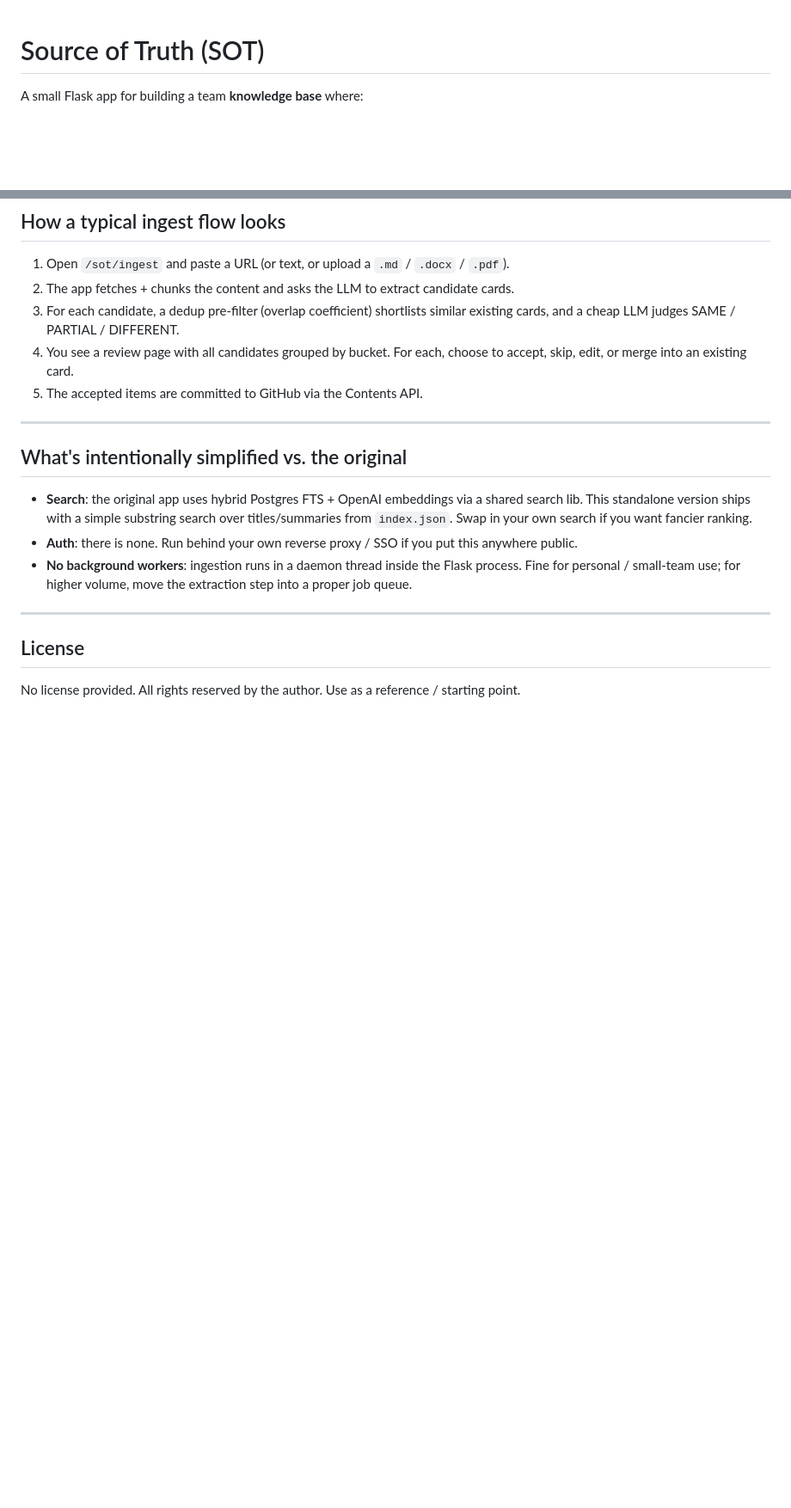
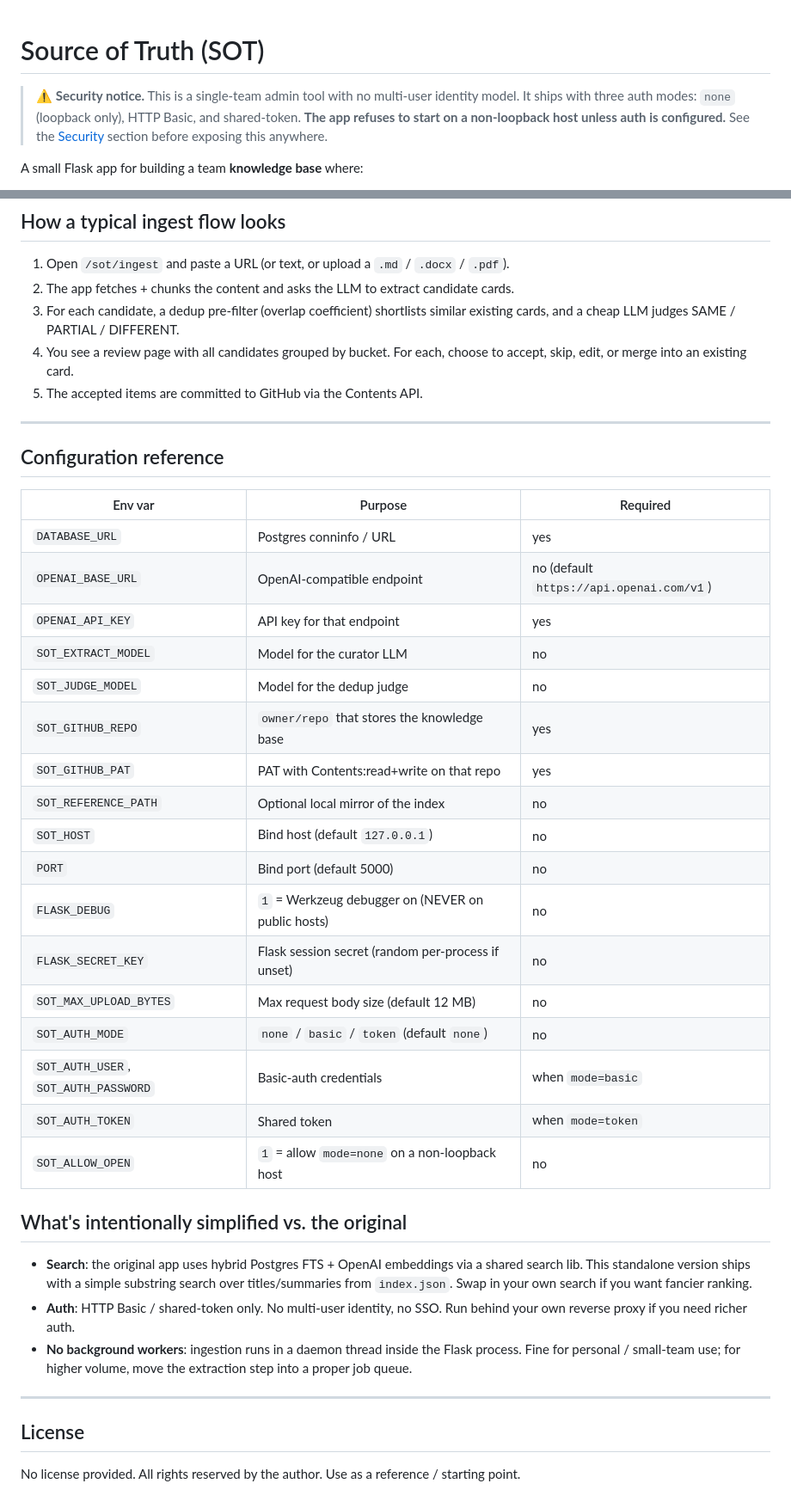
Before and after one commit to mmakosiewicz/sots_webinar, a Markdown page: README.md, 2 parts joined by grey strips. Shown at 86% size. GitHub-like rendering; blank space fills up the shorter version.

Commit message:
security: add auth, SSRF guard, XSS sanitize, path validation, safe defaults

```diff
--- a/README.md
+++ b/README.md
@@ -1,4 +1,10 @@
 # Source of Truth (SOT)
+
+> ⚠️ **Security notice.** This is a single-team admin tool with no multi-user
+> identity model. It ships with three auth modes: `none` (loopback only),
+> HTTP Basic, and shared-token. **The app refuses to start on a non-loopback
+> host unless auth is configured.** See the [Security](#security) section
+> before exposing this anywhere.
 
 A small Flask app for building a team **knowledge base** where:
 
@@ -87,10 +118,32 @@ Teammates can edit any of these files directly on GitHub. Hit **Reindex** in the
 
 ---
 
+## Configuration reference
+
+| Env var | Purpose | Required |
+|---|---|---|
+| `DATABASE_URL` | Postgres conninfo / URL | yes |
+| `OPENAI_BASE_URL` | OpenAI-compatible endpoint | no (default `https://api.openai.com/v1`) |
+| `OPENAI_API_KEY` | API key for that endpoint | yes |
+| `SOT_EXTRACT_MODEL` | Model for the curator LLM | no |
+| `SOT_JUDGE_MODEL` | Model for the dedup judge | no |
+| `SOT_GITHUB_REPO` | `owner/repo` that stores the knowledge base | yes |
+| `SOT_GITHUB_PAT` | PAT with Contents:read+write on that repo | yes |
+| `SOT_REFERENCE_PATH` | Optional local mirror of the index | no |
+| `SOT_HOST` | Bind host (default `127.0.0.1`) | no |
+| `PORT` | Bind port (default 5000) | no |
+| `FLASK_DEBUG` | `1` = Werkzeug debugger on (NEVER on public hosts) | no |
+| `FLASK_SECRET_KEY` | Flask session secret (random per-process if unset) | no |
+| `SOT_MAX_UPLOAD_BYTES` | Max request body size (default 12 MB) | no |
+| `SOT_AUTH_MODE` | `none` / `basic` / `token` (default `none`) | no |
+| `SOT_AUTH_USER`, `SOT_AUTH_PASSWORD` | Basic-auth credentials | when `mode=basic` |
+| `SOT_AUTH_TOKEN` | Shared token | when `mode=token` |
+| `SOT_ALLOW_OPEN` | `1` = allow `mode=none` on a non-loopback host | no |
+
 ## What's intentionally simplified vs. the original
 
 - **Search**: the original app uses hybrid Postgres FTS + OpenAI embeddings via a shared search lib. This standalone version ships with a simple substring search over titles/summaries from `index.json`. Swap in your own search if you want fancier ranking.
-- **Auth**: there is none. Run behind your own reverse proxy / SSO if you put this anywhere public.
+- **Auth**: HTTP Basic / shared-token only. No multi-user identity, no SSO. Run behind your own reverse proxy if you need richer auth.
 - **No background workers**: ingestion runs in a daemon thread inside the Flask process. Fine for personal / small-team use; for higher volume, move the extraction step into a proper job queue.
 
 ---
```
Also changed, not shown: other parts of README.md (+25 -0 lines).
